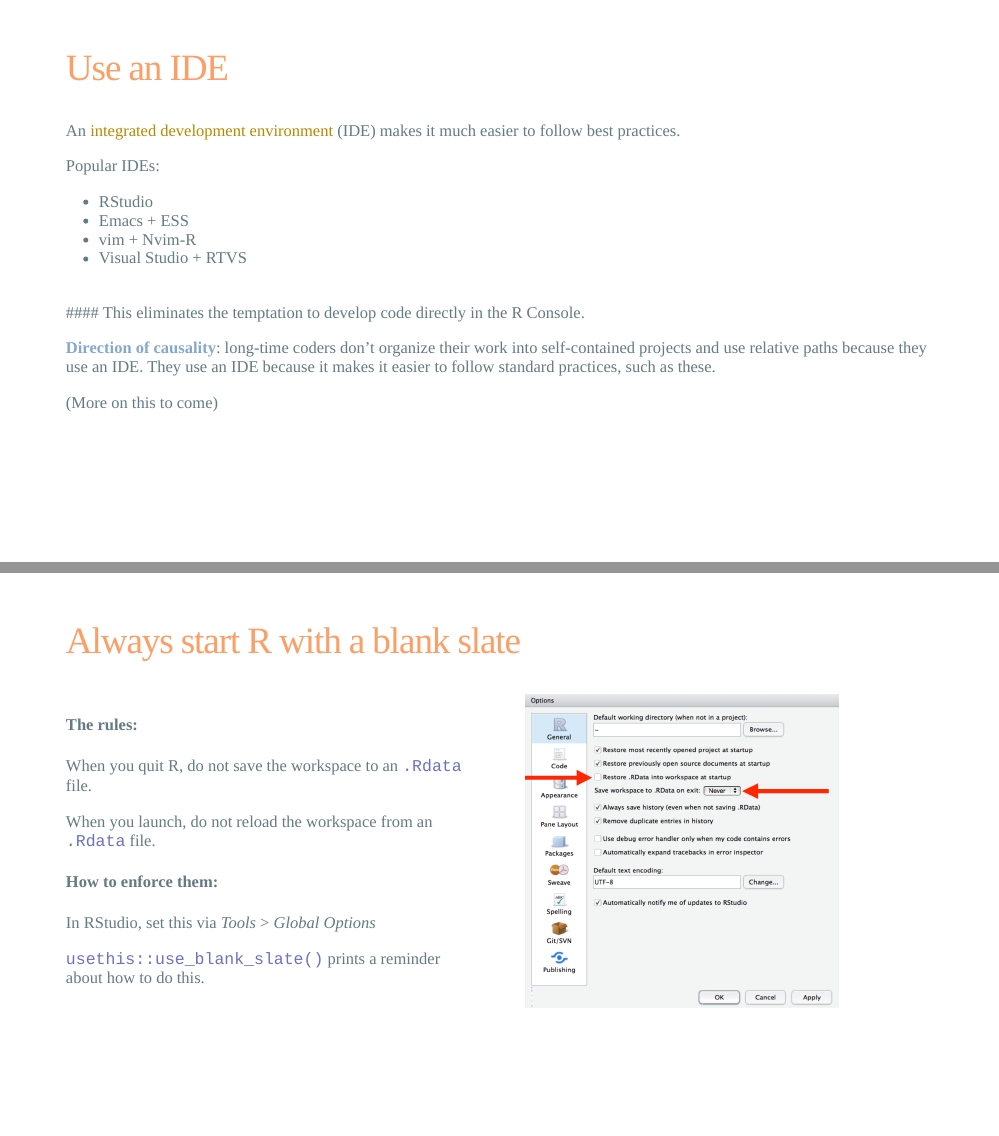
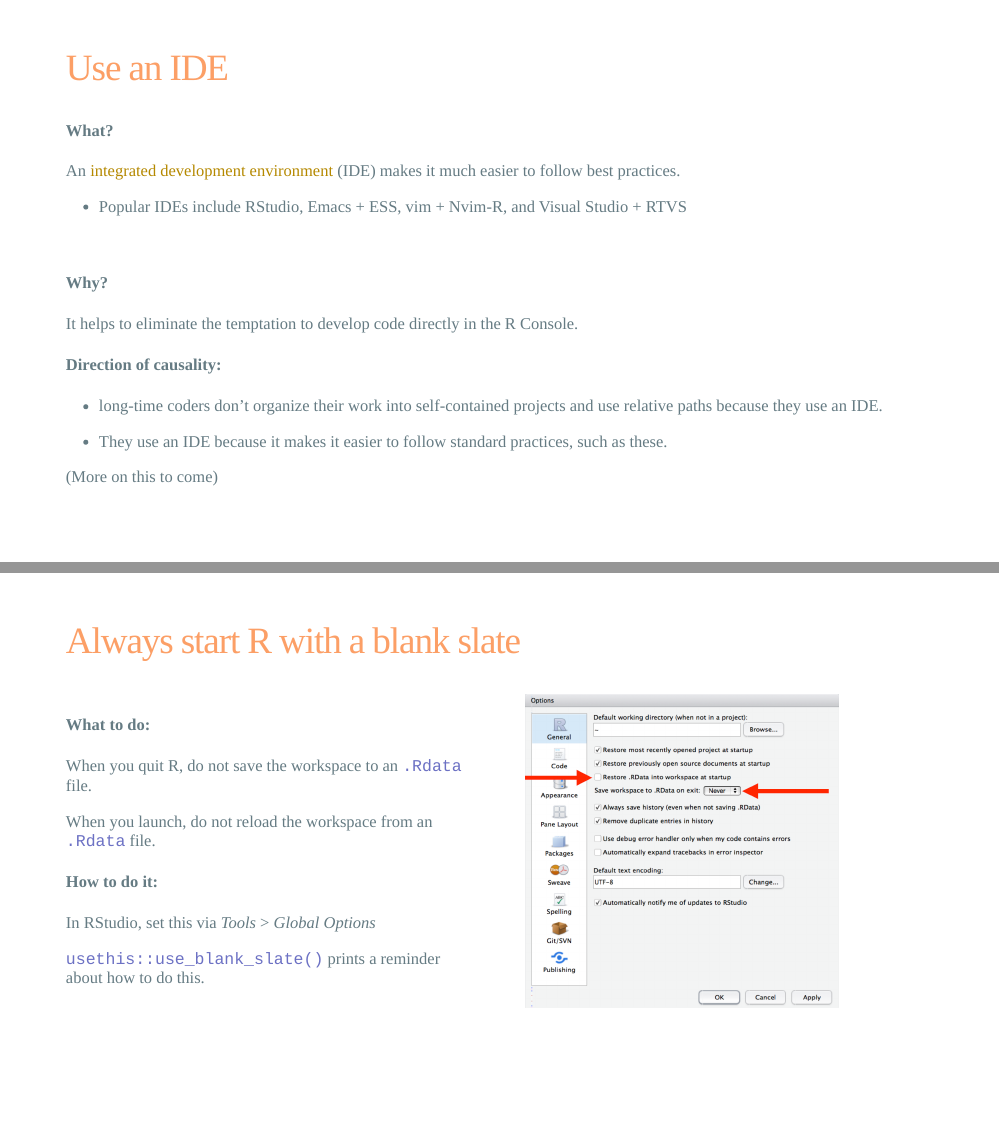
Before and after one commit to uncoast-unconf/uu-2019-day-zero, an R Markdown document (02-project-workflows/workflow.Rmd): pages 5 and 6 of 27 before the commit and pages 5 and 6 of 28 after it, joined at a grey line. The pictures show the slides in the output file 02-project-workflows/workflow.html that the author committed with the source; the slides are laid out offline by our stand-in for remark.js, each with all of its steps uncovered, in fonts that may differ from those the slides ask for, and without slide numbers, shadows or browser add-ons.

Commit message:
some cleaning

```diff
--- a/02-project-workflows/extra-theme.css
+++ b/02-project-workflows/extra-theme.css
@@ -11,8 +11,12 @@
   float: right;
   width: 20%;
 }
-
-.right-third {
+.left-minus {
+  width: 40%;
+  float: left;
+  padding-top: 1em;
+}
+.right-plus {
   width: 57%;
   float: right;
   padding-top: 1em;
--- a/02-project-workflows/workflow.Rmd
+++ b/02-project-workflows/workflow.Rmd
@@ -53,20 +53,25 @@ Saving code – not workspaces – is incredibly important because it is an abso
 ---
 ## Use an IDE
 
+#### What?
+
 An [integrated development environment](https://en.wikipedia.org/wiki/Integrated_development_environment) (IDE) makes it much easier to follow best practices.
 
 
-Popular IDEs:
-- RStudio
-- Emacs + ESS
-- vim + Nvim-R
-- Visual Studio + RTVS
+- Popular IDEs include RStudio, Emacs + ESS, vim + Nvim-R, and Visual Studio + RTVS
 
+--
+<br />
 
-<br />
-#### This eliminates the temptation to develop code directly in the R Console.
+#### Why?
 
-**Direction of causality**: long-time coders don’t organize their work into self-contained projects and use relative paths because they use an IDE. They use an IDE because it makes it easier to follow standard practices, such as these.
+It helps to eliminate the temptation to develop code directly in the R Console.
+
+#### Direction of causality:
+
+- long-time coders don’t organize their work into self-contained projects and use relative paths because they use an IDE.
+
+- They use an IDE because it makes it easier to follow standard practices, such as these.
 
 (More on this to come)
 
@@ -77,12 +82,12 @@ best practices = develop reproducible code in a .R or .Rmd file
 ## Always start R with a blank slate
 
 .pull-left[
-#### The rules:
+#### What to do:
 When you quit R, do not save the workspace to an `.Rdata` file.
 
 When you launch, do not reload the workspace from an `.Rdata` file.
 
-#### How to enforce them:
+#### How to do it:
 
 In RStudio, set this via *Tools* > *Global Options*
 
@@ -95,9 +106,5 @@ In RStudio, set this via *Tools* > *Global Options*
 ## Restart R often
 
-.pull-left[
-<img src="img/on-and-off-rect.png" height="400px"/>
-]
-.pull-right[
 #### To restart:
 In RStudio, menu item *Session* > *Restart R*
 
```
Also changed, not shown: 02-project-workflows/README.md, 02-project-workflows/workflow.html, 02-project-workflows/workflow.Rmd (28 more changed lines).
